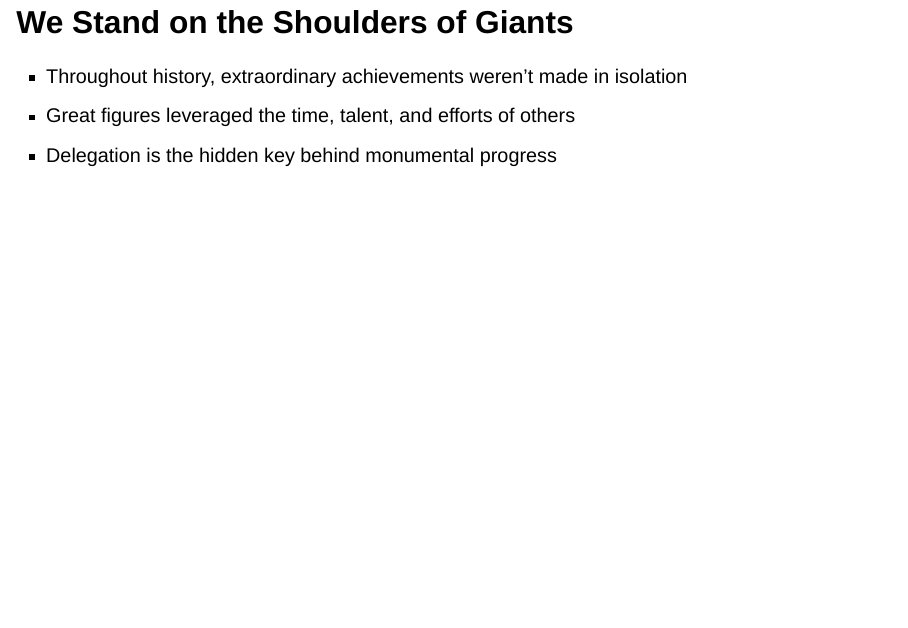
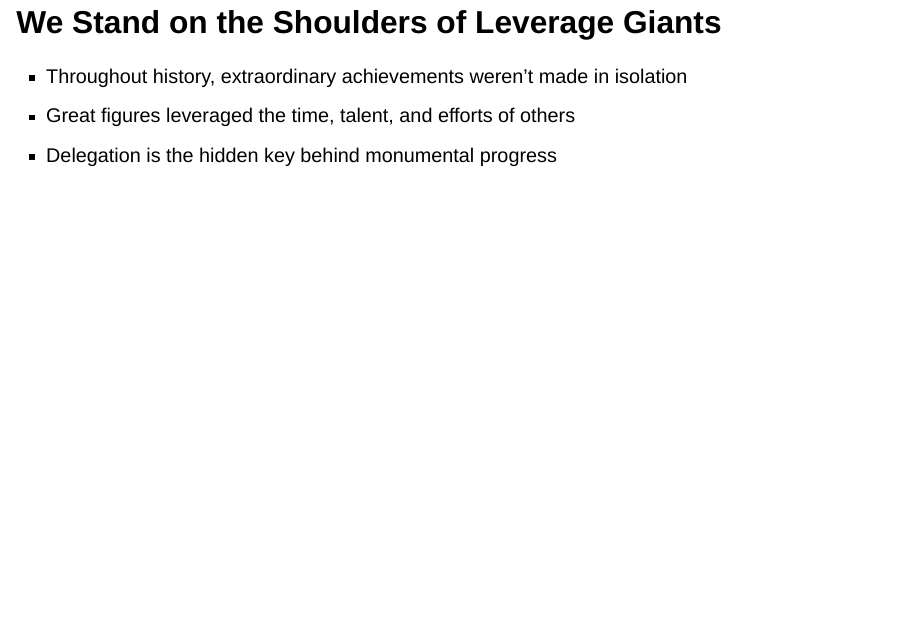
Before and after one commit to chriswinsatlife/responsive_reveal_js, a Quarto document (manifesto.qmd): page 3 of 4. Rendered offline with R 4.5, knitr and Pandoc in place of Quarto, with nearby package versions; drawn as Slidy slides in place of the format the file asks for.

Commit message:
Update manifesto.qmd

```diff
--- a/manifesto.qmd
+++ b/manifesto.qmd
@@ -19,7 +19,7 @@ Okay. So today, we're embarking on a journey to uncover the hidden forces that p
 
 ---
 
-## We Stand on the Shoulders of Giants
+## We Stand on the Shoulders of Leverage Giants
 
 - Throughout history, extraordinary achievements weren't made in isolation
 - Great figures leveraged the time, talent, and efforts of others
```
